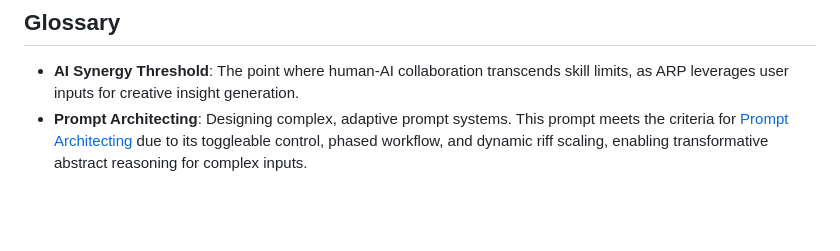
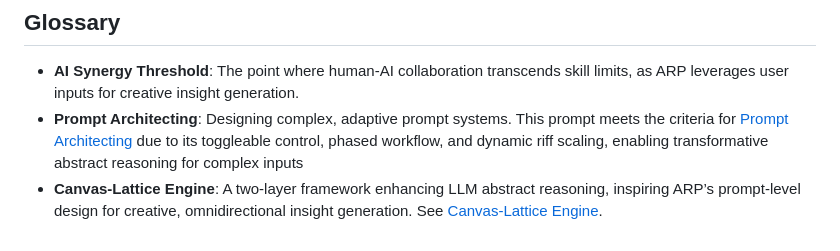
Before and after one commit to 5ynthaire/5YN-AbstractReasoning-LLM-Enhancement, a Markdown page: README.md, the part around the change. Drawn GitHub-style; blank space fills up the shorter version.

```diff
--- a/README.md
+++ b/README.md
@@ -113,4 +113,5 @@ This prompt is released under the [Creative Commons Attribution 4.0 Internationa
 ## Glossary
 
 - **AI Synergy Threshold**: The point where human-AI collaboration transcends skill limits, as ARP leverages user inputs for creative insight generation.
-- **Prompt Architecting**: Designing complex, adaptive prompt systems. This prompt meets the criteria for [Prompt Architecting](https://github.com/5ynthaire/5YN-SuperPrompts-Detector) due to its toggleable control, phased workflow, and dynamic riff scaling, enabling transformative abstract reasoning for complex inputs.
+- **Prompt Architecting**: Designing complex, adaptive prompt systems. This prompt meets the criteria for [Prompt Architecting](https://github.com/5ynthaire/5YN-SuperPrompts-Detector) due to its toggleable control, phased workflow, and dynamic riff scaling, enabling transformative abstract reasoning for complex inputs
+- **Canvas-Lattice Engine**: A two-layer framework enhancing LLM abstract reasoning, inspiring ARP’s prompt-level design for creative, omnidirectional insight generation. See [Canvas-Lattice Engine](https://github.com/5ynthaire/5YN-LLMAbstractReasoningLayer-Idea).
```
